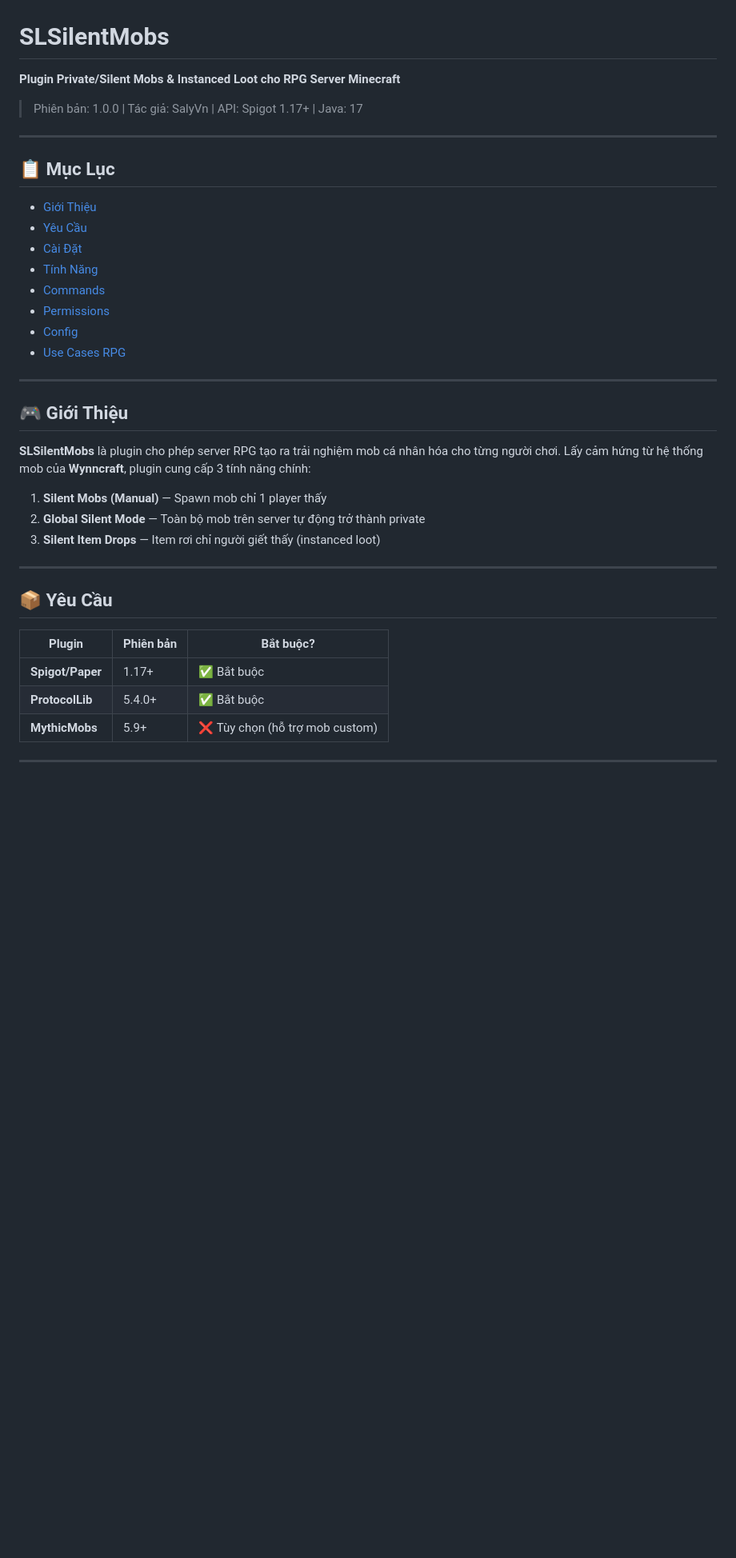
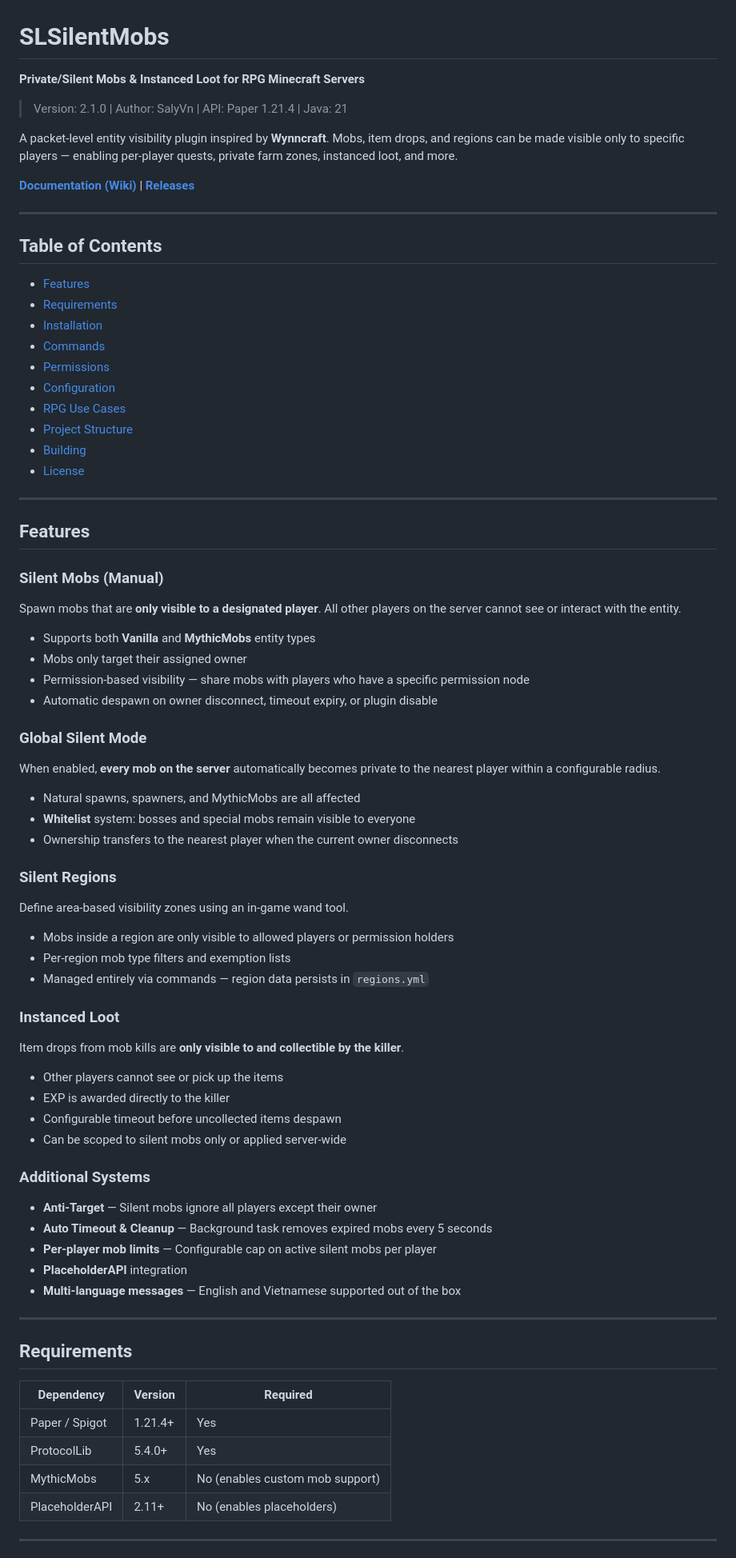
Before and after one commit to SalyyS1/SLSilentMobs, a Markdown page: README.md, the part around one of its changes. Shown at 80% size. Rendered like a GitHub page; blank space fills up the shorter version.

```diff
--- a/README.md
+++ b/README.md
@@ -1,41 +1,84 @@
 # SLSilentMobs
 
-**Plugin Private/Silent Mobs & Instanced Loot cho RPG Server Minecraft**
+**Private/Silent Mobs & Instanced Loot for RPG Minecraft Servers**
 
-> Phiên bản: 1.0.0 | Tác giả: SalyVn | API: Spigot 1.17+ | Java: 17
+> Version: 2.1.0 | Author: SalyVn | API: Paper 1.21.4 | Java: 21
+
+A packet-level entity visibility plugin inspired by **Wynncraft**. Mobs, item drops, and regions can be made visible only to specific players — enabling per-player quests, private farm zones, instanced loot, and more.
+
+**[Documentation (Wiki)](https://salyys1.github.io/SLSilentMobs/)** | **[Releases](https://github.com/SalyyS1/SLSilentMobs/releases)**
 
 ---
 
-## 📋 Mục Lục
+## Table of Contents
 
-- [Giới Thiệu](#-giới-thiệu)
-- [Yêu Cầu](#-yêu-cầu)
-- [Cài Đặt](#-cài-đặt)
-- [Tính Năng](#-tính-năng)
-- [Commands](#-commands)
-- [Permissions](#-permissions)
-- [Config](#-config)
-- [Use Cases RPG](#-use-cases-rpg)
+- [Features](#features)
+- [Requirements](#requirements)
+- [Installation](#installation)
+- [Commands](#commands)
+- [Permissions](#permissions)
+- [Configuration](#configuration)
+- [RPG Use Cases](#rpg-use-cases)
+- [Project Structure](#project-structure)
+- [Building](#building)
+- [License](#license)
 
 ---
 
-## 🎮 Giới Thiệu
+## Features
 
-**SLSilentMobs** là plugin cho phép server RPG tạo ra trải nghiệm mob cá nhân hóa cho từng người chơi. Lấy cảm hứng từ hệ thống mob của **Wynncraft**, plugin cung cấp 3 tính năng chính:
+### Silent Mobs (Manual)
 
-1. **Silent Mobs (Manual)** — Spawn mob chỉ 1 player thấy
-2. **Global Silent Mode** — Toàn bộ mob trên server tự động trở thành private
-3. **Silent Item Drops** — Item rơi chỉ người giết thấy (instanced loot)
+Spawn mobs that are **only visible to a designated player**. All other players on the server cannot see or interact with the entity.
+
+- Supports both **Vanilla** and **MythicMobs** entity types
+- Mobs only target their assigned owner
+- Permission-based visibility — share mobs with players who have a specific permission node
+- Automatic despawn on owner disconnect, timeout expiry, or plugin disable
+
+### Global Silent Mode
+
+When enabled, **every mob on the server** automatically becomes private to the nearest player within a configurable radius.
+
+- Natural spawns, spawners, and MythicMobs are all affected
+- **Whitelist** system: bosses and special mobs remain visible to everyone
+- Ownership transfers to the nearest player when the current owner disconnects
+
+### Silent Regions
+
+Define area-based visibility zones using an in-game wand tool.
+
+- Mobs inside a region are only visible to allowed players or permission holders
+- Per-region mob type filters and exemption lists
+- Managed entirely via commands — region data persists in `regions.yml`
+
+### Instanced Loot
+
+Item drops from mob kills are **only visible to and collectible by the killer**.
+
+- Other players cannot see or pick up the items
+- EXP is awarded directly to the killer
+- Configurable timeout before uncollected items despawn
+- Can be scoped to silent mobs only or applied server-wide
+
+### Additional Systems
+
+- **Anti-Target** — Silent mobs ignore all players except their owner
+- **Auto Timeout & Cleanup** — Background task removes expired mobs every 5 seconds
+- **Per-player mob limits** — Configurable cap on active silent mobs per player
+- **PlaceholderAPI** integration
+- **Multi-language messages** — English and Vietnamese supported out of the box
 
 ---
 
-## 📦 Yêu Cầu
+## Requirements
 
-| Plugin | Phiên bản | Bắt buộc? |
-|--------|-----------|-----------|
-| **Spigot/Paper** | 1.17+ | ✅ Bắt buộc |
-| **ProtocolLib** | 5.4.0+ | ✅ Bắt buộc |
-| **MythicMobs** | 5.9+ | ❌ Tùy chọn (hỗ trợ mob custom) |
+| Dependency | Version | Required |
+|------------|---------|----------|
+| Paper / Spigot | 1.21.4+ | Yes |
+| ProtocolLib | 5.4.0+ | Yes |
+| MythicMobs | 5.x | No (enables custom mob support) |
+| PlaceholderAPI | 2.11+ | No (enables placeholders) |
 
 ---
 
```
Also changed, not shown: other parts of README.md (+141 -191 lines).
